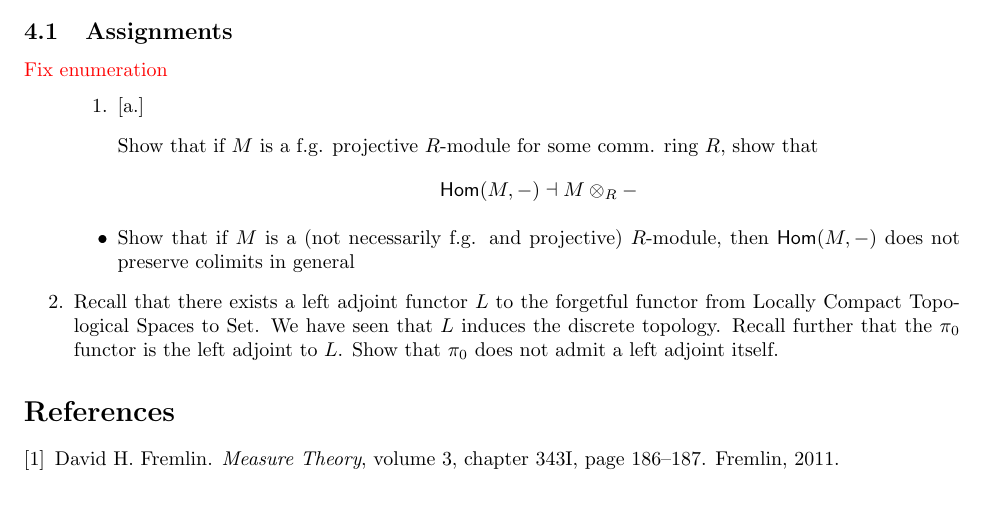
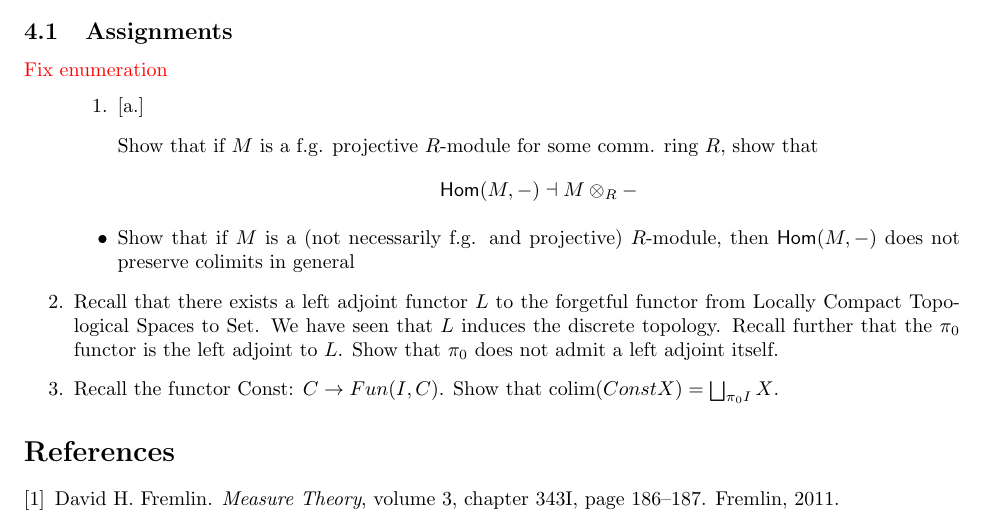
Before and after one commit to JJ-Hoo/math6325, a LaTeX problem sheet (Category Theory Problem Sets and Solutions.tex): part of page 11 of 11, cut so that both start at the same text. Compiled offline with pdfLaTeX.

Commit message:
Update Category Theory Problem Sets and Solutions.tex

```diff
--- a/Category Theory Problem Sets and Solutions.tex
+++ b/Category Theory Problem Sets and Solutions.tex
@@ -470,6 +470,7 @@ From this diagram, we can verify
 		\item Show that if $M$ is a (not necessarily f.g. and projective) $R$-module, then $\textsf{Hom}(M,-)$ does not preserve colimits in general
 	\end{itemize}
 	\item Recall that there exists a left adjoint functor $L$ to the forgetful functor from Locally Compact Topological Spaces to Set. We have seen that $L$ induces the discrete topology. Recall further that the $\pi_0$ functor is the left adjoint to $L$. Show that $\pi_0$ does not admit a left adjoint itself.
+	\item Recall the functor Const: $C\to Fun(I,C)$. Show that $\text{colim}(Const X) = \bigsqcup_{\pi_0 I}X$.
 \end{enumerate}
 \bibliography{ctreferences}
 \bibliographystyle{plain}
```
